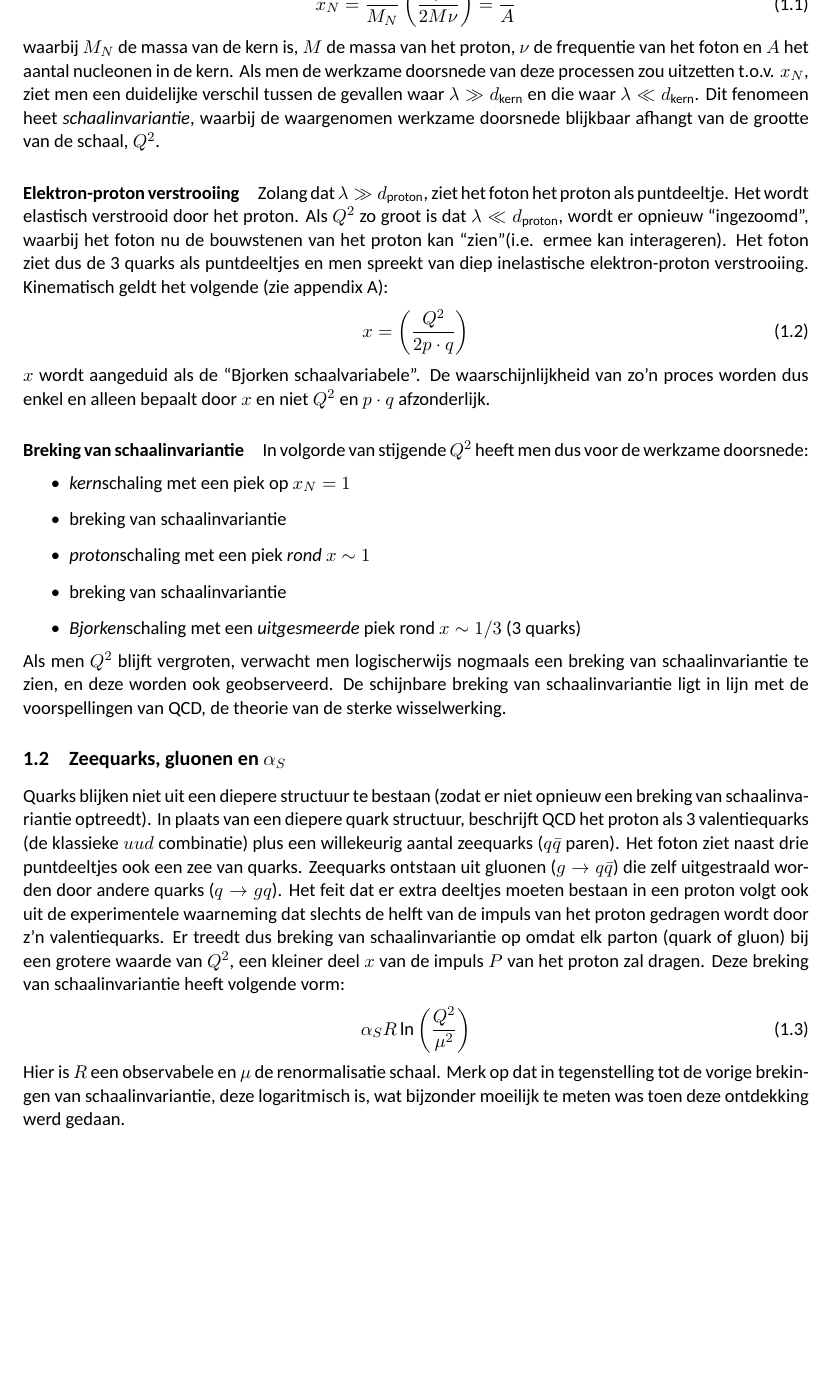
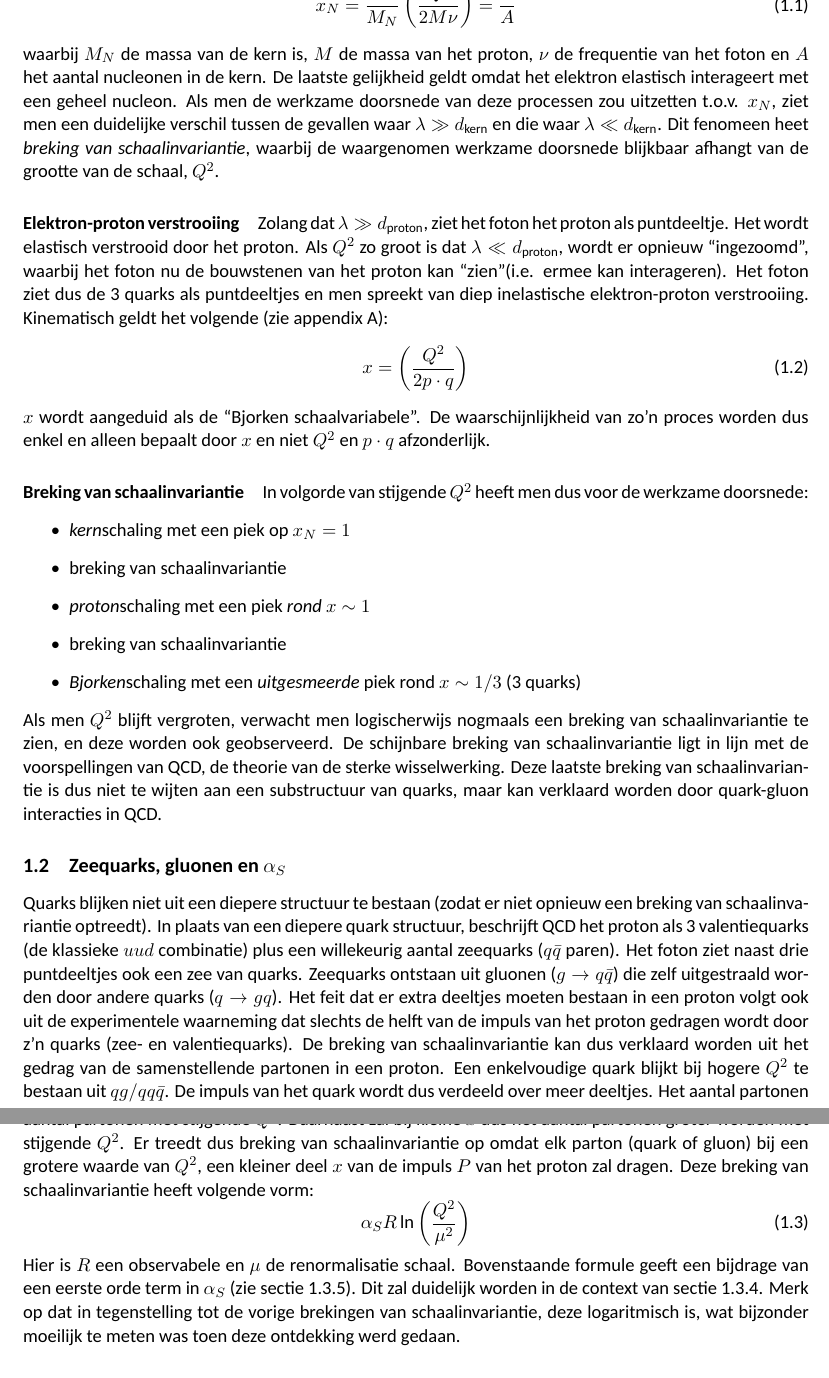
Before and after one commit to rubenvb/BachProef, a LaTeX thesis (thesis/thesis.tex): part of page 6 of 15 before the commit and two parts of pages 6 and 7 of 15 after it, the two joined at a grey line, cut so that both start at the same text, the shorter picture padded with empty space. Compiled offline with XeLaTeX; a missing font is replaced by an installed copy or a similar font; a LaTeX package or settings file that is missing is left out.

Commit message:
Thesis corrections from Pierre

```diff
--- a/thesis/thesis.tex
+++ b/thesis/thesis.tex
@@ -25,7 +25,7 @@
 \usepackage{appendix}
 
 
-\title{Dwarse energiestroom in de LHeC met saturatie}
+\title{Studie van parton-saturatie effecten in de transverse energiestroom bij elektron-proton interacties aan de LHeC}
 \author{Ruben Van Boxem}
 
 \begin{document}
@@ -144,17 +144,18 @@ Men spreekt hier van diep inelastische elektron-kern verstrooiing, en men kan he
 x_N = \frac{M}{M_N} \left( \frac{Q^2}{2M\nu} \right) = \frac{1}{A}
-\end{align}
+\end{equation}
 waarbij $M_N$ de massa van de kern is, $M$ de massa van het proton, $\nu$ de frequentie van het foton en $A$ het aantal nucleonen in de kern.
+De laatste gelijkheid geldt omdat het elektron elastisch interageert met een geheel nucleon.
 Als men de werkzame doorsnede van deze processen zou uitzetten t.o.v. $x_N$, ziet men een duidelijke verschil tussen de gevallen waar $\lambda \gg d_\text{kern}$ en die waar $\lambda \ll d_\text{kern}$.
-Dit fenomeen heet \textit{schaalinvariantie}, waarbij de waargenomen werkzame doorsnede blijkbaar afhangt van de grootte van de schaal, $Q^2$.
+Dit fenomeen heet \textit{breking van schaalinvariantie}, waarbij de waargenomen werkzame doorsnede blijkbaar afhangt van de grootte van de schaal, $Q^2$.
 
       \paragraph{Elektron-proton verstrooiing}
 Zolang dat $\lambda \gg d_\text{proton}$, ziet het foton het proton als puntdeeltje. Het wordt elastisch verstrooid door het proton.
 Als $Q^2$ zo groot is dat $\lambda \ll d_\text{proton}$, wordt er opnieuw ``ingezoomd", waarbij het foton nu de bouwstenen van het proton kan “zien" (i.e. ermee kan interageren).
 Het foton ziet dus de 3 quarks als puntdeeltjes en men spreekt van diep inelastische elektron-proton verstrooiing.
 Kinematisch geldt het volgende (zie appendix \ref{app:DIS}):
-\begin{align} \label{eq:Bjorkenx}
+\begin{equation} \label{eq:Bjorkenx}
 x = \left( \frac{Q^2}{2p\cdot q} \right)
-\end{align}
+\end{equation}
 $x$ wordt aangeduid als de “Bjorken schaalvariabele".
 De waarschijnlijkheid van zo'n proces worden dus enkel en alleen bepaalt door $x$ en niet $Q^2$ en $p\cdot q$ afzonderlijk.
 
@@ -169,19 +170,28 @@ In volgorde van stijgende $Q^2$ heeft men dus voor de werkzame doorsnede:
 \end{itemize}
 Als men $Q^2$ blijft vergroten, verwacht men logischerwijs nogmaals een breking van schaalinvariantie te zien, en deze worden ook geobserveerd.
 De schijnbare breking van schaalinvariantie ligt in lijn met de voorspellingen van QCD, de theorie van de sterke wisselwerking.
+Deze laatste breking van schaalinvariantie is dus niet te wijten aan een substructuur van quarks, maar kan verklaard worden door quark-gluon interacties in QCD.
 
   \subsection{Zeequarks, gluonen en $\alpha_S$}
 Quarks blijken niet uit een diepere structuur te bestaan (zodat er niet opnieuw een breking van schaalinvariantie optreedt).
 In plaats van een diepere quark structuur, beschrijft QCD het proton als 3 valentiequarks (de klassieke $u u d$ combinatie) plus een willekeurig aantal zeequarks ($q\bar{q}$ paren).
 Het foton ziet naast drie puntdeeltjes ook een zee van quarks.
 Zeequarks ontstaan uit gluonen ($g\rightarrow q\bar{q}$) die zelf uitgestraald worden door andere quarks ($q\rightarrow gq$).
-Het feit dat er extra deeltjes moeten bestaan in een proton volgt ook uit de experimentele waarneming dat slechts de helft van de impuls van het proton gedragen wordt door z’n valentiequarks.
+Het feit dat er extra deeltjes moeten bestaan in een proton volgt ook uit de experimentele waarneming dat slechts de helft van de impuls van het proton gedragen wordt door z’n quarks (zee- en valentiequarks).
+De breking van schaalinvariantie kan dus verklaard worden uit het gedrag van de samenstellende partonen in een proton.
+Een enkelvoudige quark blijkt bij hogere $Q^2$ te bestaan uit $q g/q q\bar{q}$.
+De impuls van het quark wordt dus verdeeld over meer deeltjes.
+Het aantal partonen neemt toe, en tegelijkertijd neemt de fractionele impuls $x$ af.
+Omgekeerd, bij hogere $x$ vermindert het aantal partonen met stijgende $Q^2$.
+Daarnaast zal bij kleine $x$ dus het aantal partonen groter worden met stijgende $Q^2$.
 Er treedt dus breking van schaalinvariantie op omdat elk parton (quark of gluon) bij een grotere waarde van $Q^2$, een kleiner deel  $x$ van de impuls $P$ van het proton zal dragen.
 Deze breking van schaalinvariantie heeft volgende vorm:
-\begin{align}
+\begin{equation}
 \alpha_S R \ln{\left( \frac{Q^2}{\mu^2}\right)}
-\end{align}
+\end{equation}
 Hier is $R$ een observabele en $\mu$ de renormalisatie schaal.
+Bovenstaande formule geeft een bijdrage van een eerste orde term in $\alpha_S$ (zie sectie \ref{sec:DGLAP}).
+Dit zal duidelijk worden in de context van sectie \ref{sec:Observabelen}.
 Merk op dat in tegenstelling tot de vorige brekingen van schaalinvariantie, deze logaritmisch is, wat bijzonder moeilijk te meten was toen deze ontdekking werd gedaan.
 
   \subsection{$\alpha_S$}
```
Also changed, not shown: thesis/thesis.tex (35 more changed lines).
